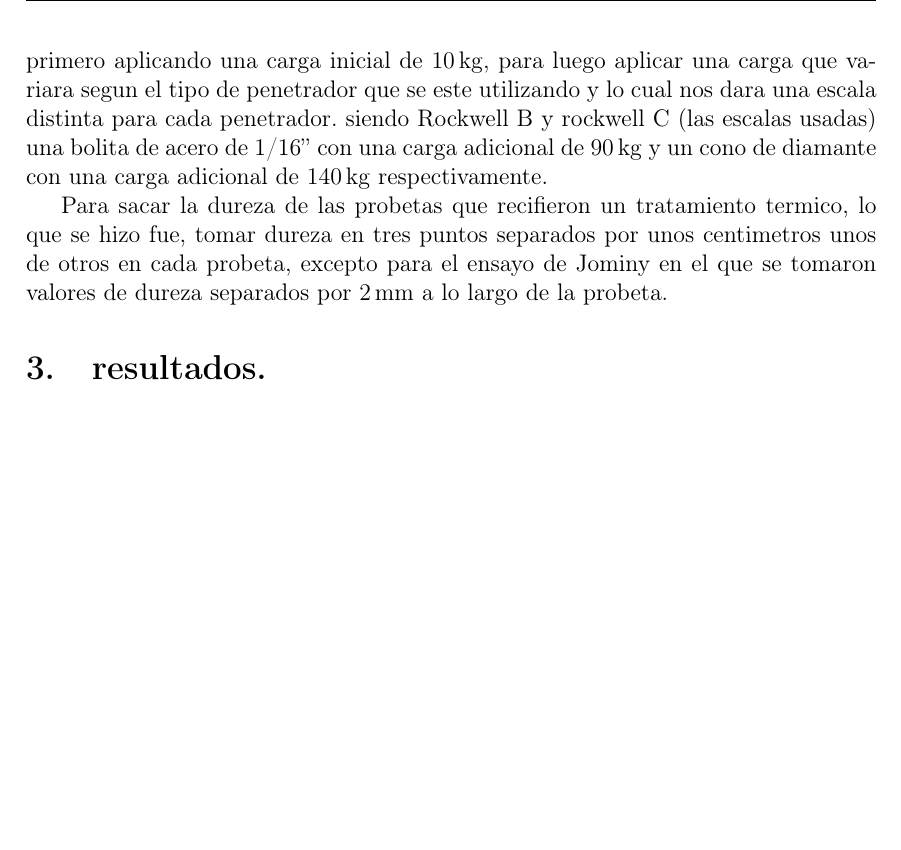
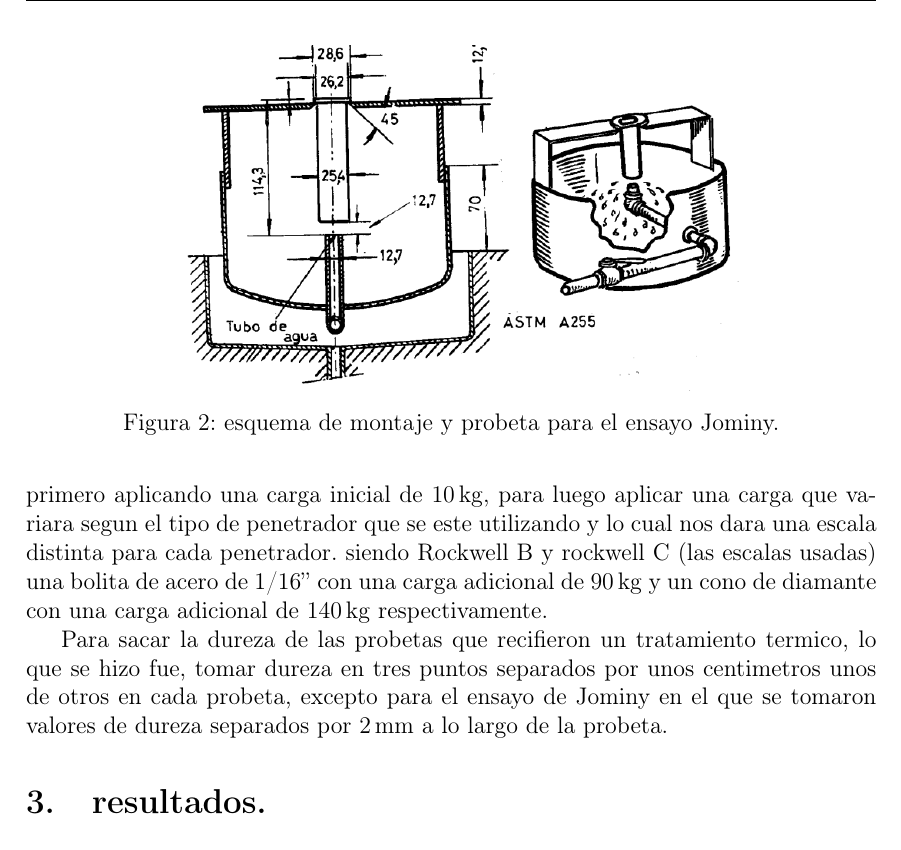
Before and after one commit to jgalaxi/latex, a LaTeX paper (7-01/main.tex): part of page 5 of 10 before the commit and part of page 5 of 11 after it, cut at the place of the change, the shorter picture padded with empty space. The pictures show the PDF file 7-01/main.pdf that the author committed with the source.

Commit message:
por si las dudas

```diff
--- a/7-01/main.tex
+++ b/7-01/main.tex
@@ -76,6 +76,13 @@ Para el resto de probetas lo que se hizo fue separandolas en 4 grupos de tres co
 
 \subsection{Jominy.}
 El ensayo Jominy, nos permite conocer con mucha aproximacion, la dureza maxima y minima que la pieza adquirira en el temple y que tanta va a ser la penetracion del mismo (templabilidad).
+
+\begin{figure}
+    \centering
+    \includegraphics[width=0.7\textwidth]{Imagenes/jominyjoestar.png}
+    \caption{esquema de montaje y probeta para el ensayo Jominy.}
+    \label{fig:EsqJominy.}
+\end{figure}
 
 Al sacar la probeta usada para este ensayo, del horno, se le coloco en un soporte en donde recibe un chorro de agua por la parte de debajo durante 20 minutos, generando un tratamiento termico asimetrico.
 
```
Also changed, not shown: 7-01/Imagenes/jominyjoestar.png (added), 7-01/main.pdf.
